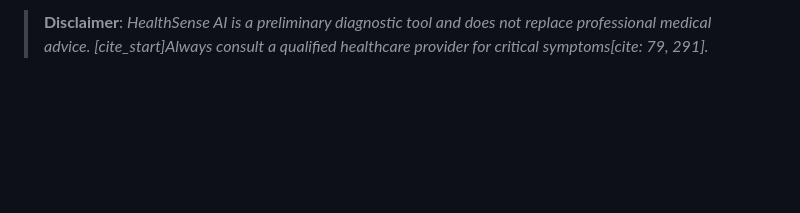
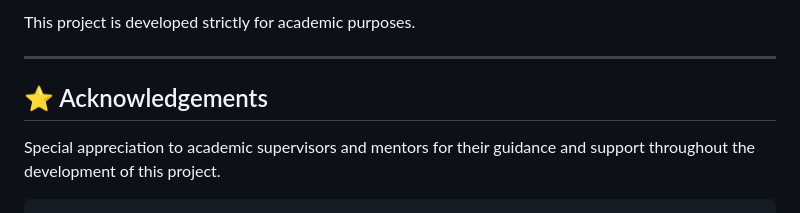
Before and after one commit to Rufuscsc/HealthSense-AI, a Markdown page: README.md, the part around one of its changes. Drawn GitHub-style; blank space fills up the shorter version.

````diff
--- a/README.md
+++ b/README.md
@@ -76,2 +159,9 @@ This project is my final year project in UI.
 
-> **Disclaimer**: *HealthSense AI is a preliminary diagnostic tool and does not replace professional medical advice. [cite_start]Always consult a qualified healthcare provider for critical symptoms[cite: 79, 291].*
+This project is developed strictly for academic purposes.
+
+---
+
+## ⭐ Acknowledgements
+
+Special appreciation to academic supervisors and mentors for their guidance and support throughout the development of this project.
+```
````
Also changed, not shown: other parts of README.md (+131 -48 lines).
